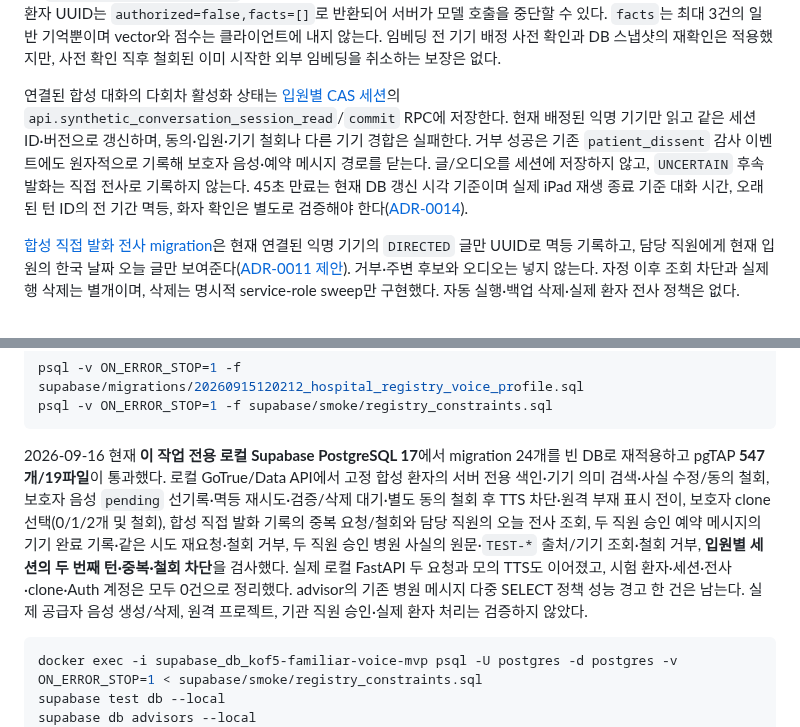
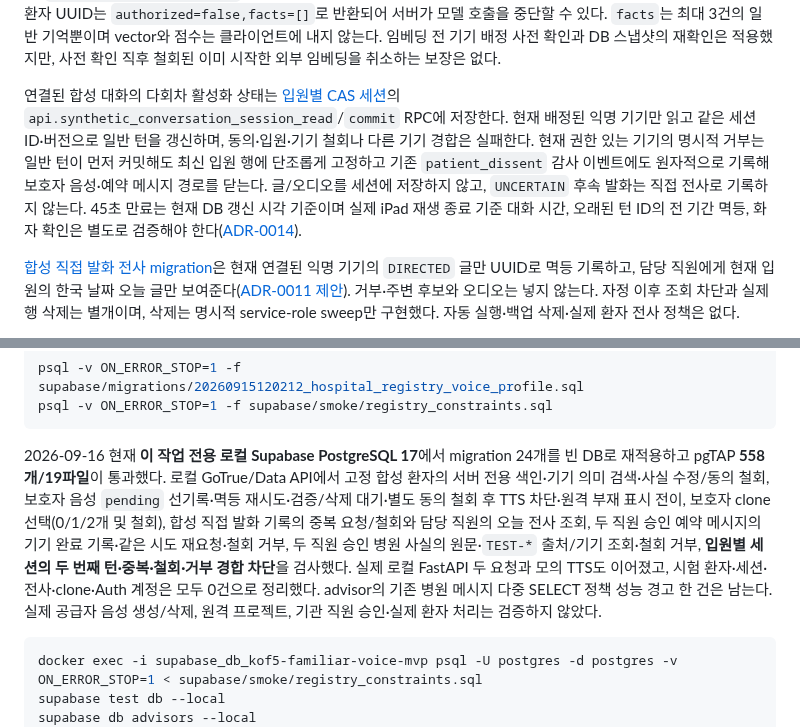
Before and after one commit to GracieRho/KoF5-TTS-delirium, a Markdown page: supabase/README.md, 2 parts joined by grey strips. Rendered like a GitHub page.

````diff
--- a/supabase/README.md
+++ b/supabase/README.md
@@ -20,7 +20,7 @@
 
 합성 대화의 일반 가족 기억 조회는 `api.patient_family_semantic_turn_context(p_patient_id,p_query_embedding)` 한 번으로 수행한다. 장치 JWT와 publishable 키로 `api` 스키마 RPC를 호출하면 정확히 한 행의 `authorized:boolean,facts:jsonb`가 반환된다. `authorized=true,facts=[]`는 유효한 장치·동의에 해당 기억이 없다는 뜻이고, 동의 철회·결속 만료·입원 종료·다른 환자 UUID는 `authorized=false,facts=[]`로 반환되어 서버가 모델 호출을 중단할 수 있다. `facts`는 최대 3건의 일반 기억뿐이며 vector와 점수는 클라이언트에 내지 않는다. 임베딩 전 기기 배정 사전 확인과 DB 스냅샷의 재확인은 적용했지만, 사전 확인 직후 철회된 이미 시작한 외부 임베딩을 취소하는 보장은 없다.
 
-연결된 합성 대화의 다회차 활성화 상태는 [입원별 CAS 세션](migrations/20260915220107_synthetic_conversation_session_cas.sql)의 `api.synthetic_conversation_session_read`/`commit` RPC에 저장한다. 현재 배정된 익명 기기만 읽고 같은 세션 ID·버전으로 갱신하며, 동의·입원·기기 철회나 다른 기기 경합은 실패한다. 거부 성공은 기존 `patient_dissent` 감사 이벤트에도 원자적으로 기록해 보호자 음성·예약 메시지 경로를 닫는다. 글/오디오를 세션에 저장하지 않고, `UNCERTAIN` 후속 발화는 직접 전사로 기록하지 않는다. 45초 만료는 현재 DB 갱신 시각 기준이며 실제 iPad 재생 종료 기준 대화 시간, 오래된 턴 ID의 전 기간 멱등, 화자 확인은 별도로 검증해야 한다([ADR-0014](../architecture/decisions/0014-synthetic-admission-conversation-session.md)).
+연결된 합성 대화의 다회차 활성화 상태는 [입원별 CAS 세션](migrations/20260915220107_synthetic_conversation_session_cas.sql)의 `api.synthetic_conversation_session_read`/`commit` RPC에 저장한다. 현재 배정된 익명 기기만 읽고 같은 세션 ID·버전으로 일반 턴을 갱신하며, 동의·입원·기기 철회나 다른 기기 경합은 실패한다. 현재 권한 있는 기기의 명시적 거부는 일반 턴이 먼저 커밋해도 최신 입원 행에 단조롭게 고정하고 기존 `patient_dissent` 감사 이벤트에도 원자적으로 기록해 보호자 음성·예약 메시지 경로를 닫는다. 글/오디오를 세션에 저장하지 않고, `UNCERTAIN` 후속 발화는 직접 전사로 기록하지 않는다. 45초 만료는 현재 DB 갱신 시각 기준이며 실제 iPad 재생 종료 기준 대화 시간, 오래된 턴 ID의 전 기간 멱등, 화자 확인은 별도로 검증해야 한다([ADR-0014](../architecture/decisions/0014-synthetic-admission-conversation-session.md)).
 
 [합성 직접 발화 전사 migration](migrations/20260916170000_synthetic_directed_transcript.sql)은 현재 연결된 익명 기기의 `DIRECTED` 글만 UUID로 멱등 기록하고, 담당 직원에게 현재 입원의 한국 날짜 오늘 글만 보여준다([ADR-0011 제안](../architecture/decisions/0011-synthetic-directed-transcript-today-view.md)). 거부·주변 후보와 오디오는 넣지 않는다. 자정 이후 조회 차단과 실제 행 삭제는 별개이며, 삭제는 명시적 service-role sweep만 구현했다. 자동 실행·백업 삭제·실제 환자 전사 정책은 없다.
 
@@ -38,7 +38,7 @@ psql -v ON_ERROR_STOP=1 -f supabase/migrations/20260915120212_hospital_registry_
 psql -v ON_ERROR_STOP=1 -f supabase/smoke/registry_constraints.sql
 ```
 
-2026-09-16 현재 **이 작업 전용 로컬 Supabase PostgreSQL 17**에서 migration 24개를 빈 DB로 재적용하고 pgTAP **547개/19파일**이 통과했다. 로컬 GoTrue/Data API에서 고정 합성 환자의 서버 전용 색인·기기 의미 검색·사실 수정/동의 철회, 보호자 음성 `pending` 선기록·멱등 재시도·검증/삭제 대기·별도 동의 철회 후 TTS 차단·원격 부재 표시 전이, 보호자 clone 선택(0/1/2개 및 철회), 합성 직접 발화 기록의 중복 요청/철회와 담당 직원의 오늘 전사 조회, 두 직원 승인 예약 메시지의 기기 완료 기록·같은 시도 재요청·철회 거부, 두 직원 승인 병원 사실의 원문·`TEST-*` 출처/기기 조회·철회 거부, **입원별 세션의 두 번째 턴·중복·철회 차단**을 검사했다. 실제 로컬 FastAPI 두 요청과 모의 TTS도 이어졌고, 시험 환자·세션·전사·clone·Auth 계정은 모두 0건으로 정리했다. advisor의 기존 병원 메시지 다중 SELECT 정책 성능 경고 한 건은 남는다. 실제 공급자 음성 생성/삭제, 원격 프로젝트, 기관 직원 승인·실제 환자 처리는 검증하지 않았다.
+2026-09-16 현재 **이 작업 전용 로컬 Supabase PostgreSQL 17**에서 migration 24개를 빈 DB로 재적용하고 pgTAP **558개/19파일**이 통과했다. 로컬 GoTrue/Data API에서 고정 합성 환자의 서버 전용 색인·기기 의미 검색·사실 수정/동의 철회, 보호자 음성 `pending` 선기록·멱등 재시도·검증/삭제 대기·별도 동의 철회 후 TTS 차단·원격 부재 표시 전이, 보호자 clone 선택(0/1/2개 및 철회), 합성 직접 발화 기록의 중복 요청/철회와 담당 직원의 오늘 전사 조회, 두 직원 승인 예약 메시지의 기기 완료 기록·같은 시도 재요청·철회 거부, 두 직원 승인 병원 사실의 원문·`TEST-*` 출처/기기 조회·철회 거부, **입원별 세션의 두 번째 턴·중복·철회·거부 경합 차단**을 검사했다. 실제 로컬 FastAPI 두 요청과 모의 TTS도 이어졌고, 시험 환자·세션·전사·clone·Auth 계정은 모두 0건으로 정리했다. advisor의 기존 병원 메시지 다중 SELECT 정책 성능 경고 한 건은 남는다. 실제 공급자 음성 생성/삭제, 원격 프로젝트, 기관 직원 승인·실제 환자 처리는 검증하지 않았다.
 
 ```bash
 docker exec -i supabase_db_kof5-familiar-voice-mvp psql -U postgres -d postgres -v ON_ERROR_STOP=1 < supabase/smoke/registry_constraints.sql
````
Also changed, not shown: architecture/decisions/0014-synthetic-admission-conversation-session.md (+2 -2 lines), docs/delirium-familiar-voice/09-phase5-and-patient-trial-status.md (+1 -1 lines).
